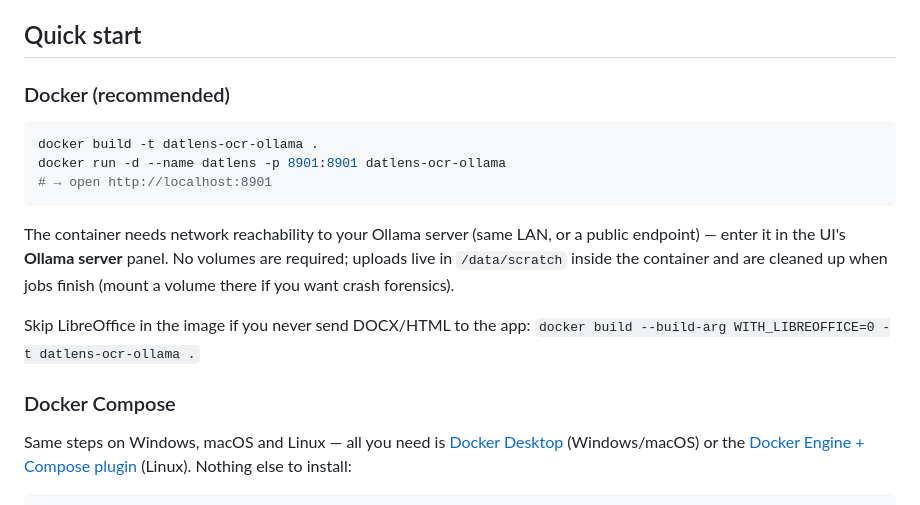
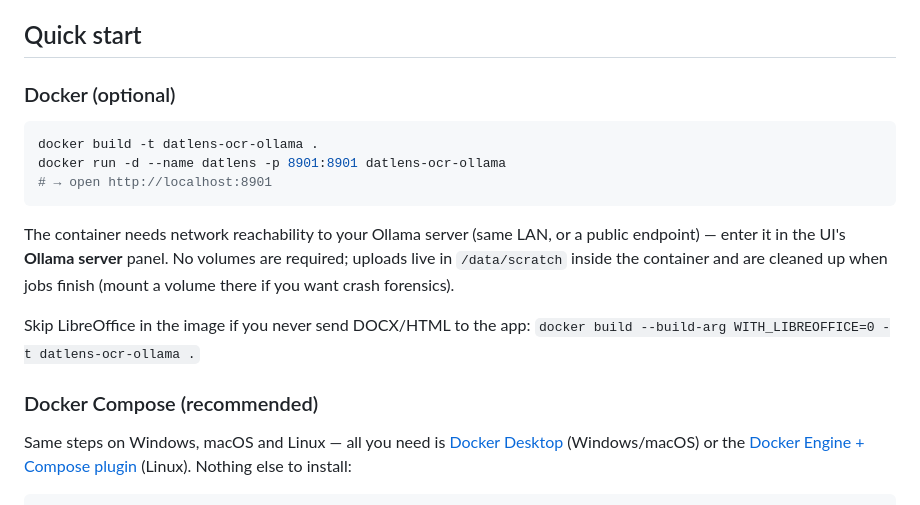
Before and after one commit to ensur3d/DatLens_OCR, a Markdown page: README.md, the part around the change. Drawn GitHub-style.

````diff
--- a/README.md
+++ b/README.md
@@ -18,7 +18,7 @@ matters lives on your Ollama server.
 
 ## Quick start
 
-### Docker (recommended)
+### Docker (optional)
 
 ```bash
 docker build -t datlens-ocr-ollama .
@@ -34,7 +34,7 @@ up when jobs finish (mount a volume there if you want crash forensics).
 Skip LibreOffice in the image if you never send DOCX/HTML to the app:
 `docker build --build-arg WITH_LIBREOFFICE=0 -t datlens-ocr-ollama .`
 
-### Docker Compose
+### Docker Compose (recommended)
 
 Same steps on Windows, macOS and Linux — all you need is [Docker Desktop](https://www.docker.com/products/docker-desktop/) (Windows/macOS) or the [Docker Engine + Compose plugin](https://docs.docker.com/compose/install/) (Linux). Nothing else to install:
 
````
